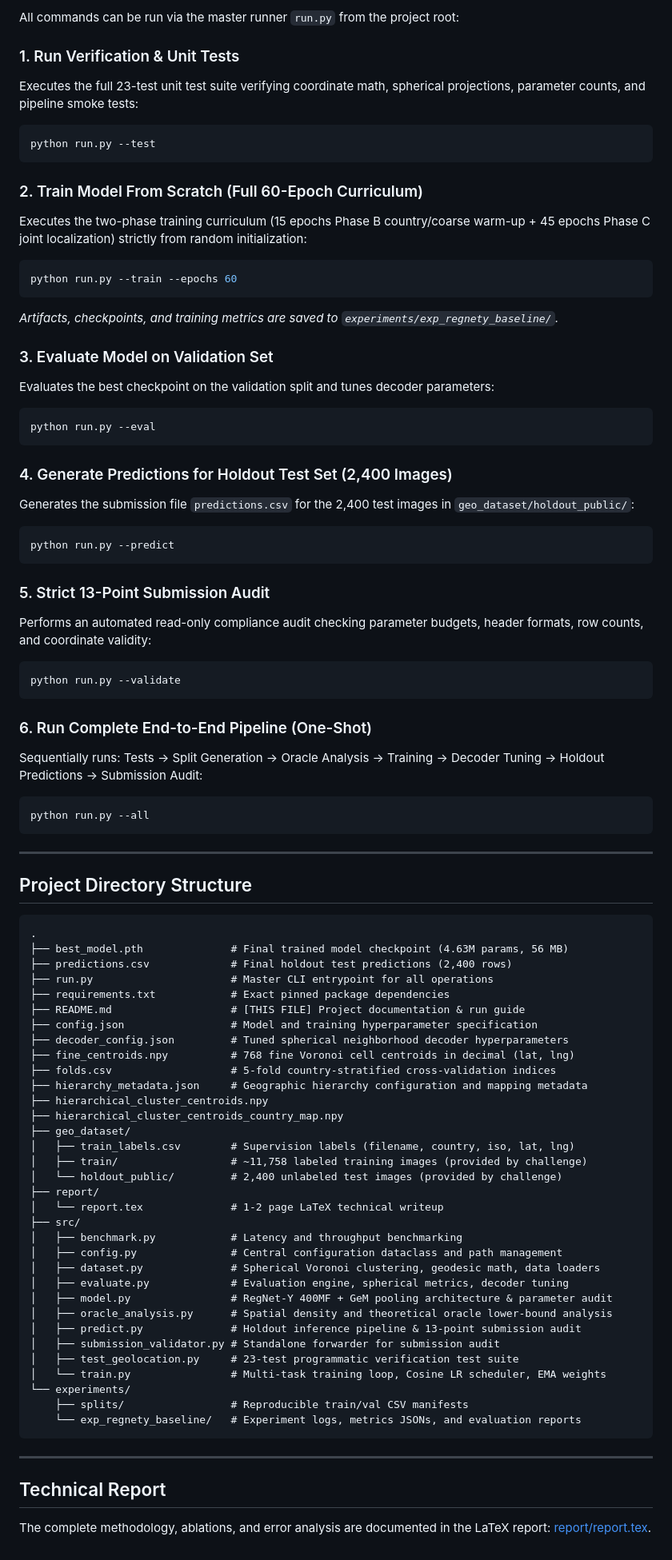
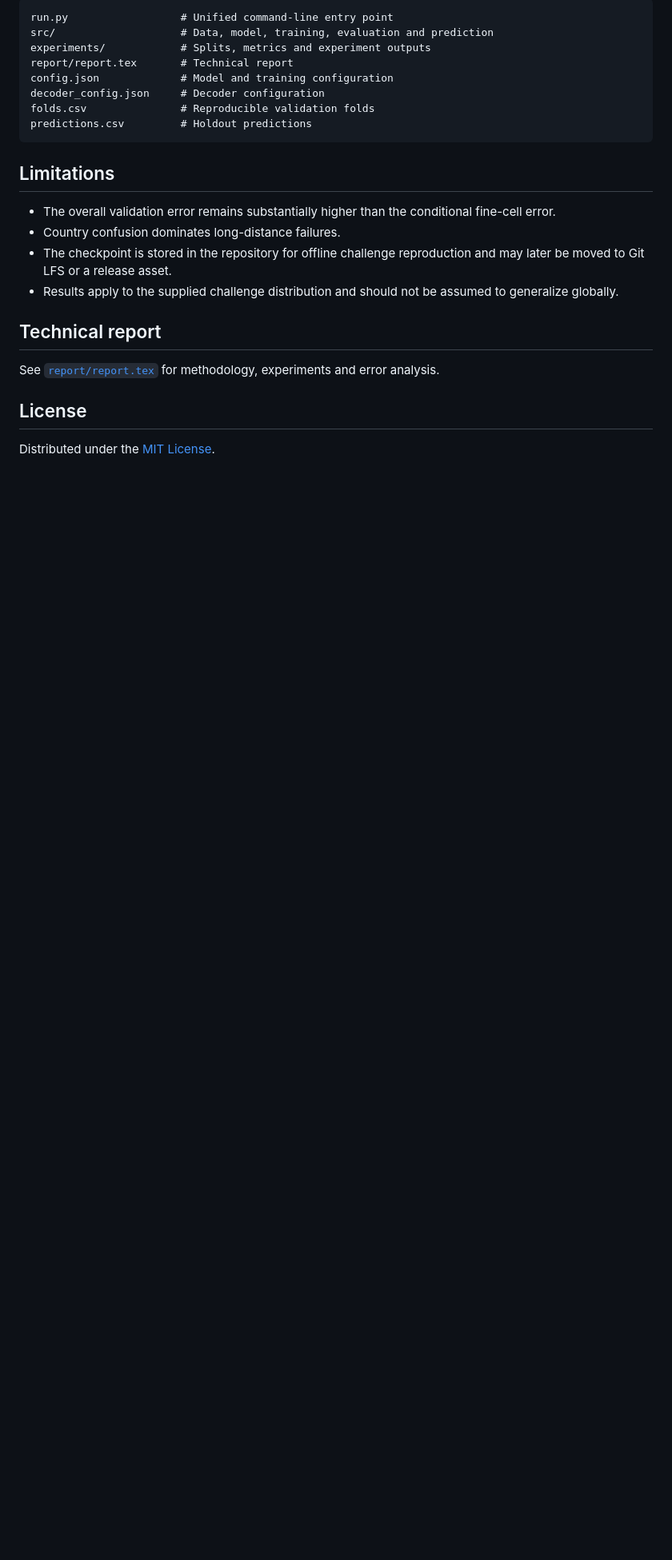
Before and after one commit to sandeep848/DL_Final, a Markdown page: README.md, the part around one of its changes. Shown at 80% size. Drawn GitHub-style; blank space fills up the shorter version.

Commit message:
docs: improve project documentation

````diff
--- a/README.md
+++ b/README.md
@@ -110,85 +99,26 @@ python -c "import torch, timm, torchvision, sklearn; print('PyTorch:', torch.__v
 
-All commands can be run via the master runner `run.py` from the project root:
+~~~text
+run.py                  # Unified command-line entry point
+src/                    # Data, model, training, evaluation and prediction
+experiments/            # Splits, metrics and experiment outputs
+report/report.tex       # Technical report
+config.json             # Model and training configuration
+decoder_config.json     # Decoder configuration
+folds.csv               # Reproducible validation folds
+predictions.csv         # Holdout predictions
+~~~
 
-### 1. Run Verification & Unit Tests
-Executes the full 23-test unit test suite verifying coordinate math, spherical projections, parameter counts, and pipeline smoke tests:
-```bash
-python run.py --test
-```
+## Limitations
 
-### 2. Train Model From Scratch (Full 60-Epoch Curriculum)
-Executes the two-phase training curriculum (15 epochs Phase B country/coarse warm-up + 45 epochs Phase C joint localization) strictly from random initialization:
-```bash
-python run.py --train --epochs 60
-```
-*Artifacts, checkpoints, and training metrics are saved to `experiments/exp_regnety_baseline/`.*
+- The overall validation error remains substantially higher than the conditional fine-cell error.
+- Country confusion dominates long-distance failures.
+- The checkpoint is stored in the repository for offline challenge reproduction and may later be moved to Git LFS or a release asset.
+- Results apply to the supplied challenge distribution and should not be assumed to generalize globally.
 
-### 3. Evaluate Model on Validation Set
-Evaluates the best checkpoint on the validation split and tunes decoder parameters:
-```bash
-python run.py --eval
-```
+## Technical report
 
-### 4. Generate Predictions for Holdout Test Set (2,400 Images)
-Generates the submission file `predictions.csv` for the 2,400 test images in `geo_dataset/holdout_public/`:
-```bash
-python run.py --predict
-```
+See [`report/report.tex`](report/report.tex) for methodology, experiments and error analysis.
 
-### 5. Strict 13-Point Submission Audit
-Performs an automated read-only compliance audit checking parameter budgets, header formats, row counts, and coordinate validity:
-```bash
-python run.py --validate
-```
+## License
 
-### 6. Run Complete End-to-End Pipeline (One-Shot)
-Sequentially runs: Tests -> Split Generation -> Oracle Analysis -> Training -> Decoder Tuning -> Holdout Predictions -> Submission Audit:
-```bash
-python run.py --all
-```
-
----
-
-## Project Directory Structure
-
-```
-.
-├── best_model.pth              # Final trained model checkpoint (4.63M params, 56 MB)
-├── predictions.csv             # Final holdout test predictions (2,400 rows)
-├── run.py                      # Master CLI entrypoint for all operations
-├── requirements.txt            # Exact pinned package dependencies
-├── README.md                   # [THIS FILE] Project documentation & run guide
-├── config.json                 # Model and training hyperparameter specification
-├── decoder_config.json         # Tuned spherical neighborhood decoder hyperparameters
-├── fine_centroids.npy          # 768 fine Voronoi cell centroids in decimal (lat, lng)
-├── folds.csv                   # 5-fold country-stratified cross-validation indices
-├── hierarchy_metadata.json     # Geographic hierarchy configuration and mapping metadata
-├── hierarchical_cluster_centroids.npy
-├── hierarchical_cluster_centroids_country_map.npy
-├── geo_dataset/
-│   ├── train_labels.csv        # Supervision labels (filename, country, iso, lat, lng)
-│   ├── train/                  # ~11,758 labeled training images (provided by challenge)
-│   └── holdout_public/         # 2,400 unlabeled test images (provided by challenge)
-├── report/
-│   └── report.tex              # 1-2 page LaTeX technical writeup
-├── src/
-│   ├── benchmark.py            # Latency and throughput benchmarking
-│   ├── config.py               # Central configuration dataclass and path management
-│   ├── dataset.py              # Spherical Voronoi clustering, geodesic math, data loaders
-│   ├── evaluate.py             # Evaluation engine, spherical metrics, decoder tuning
-│   ├── model.py                # RegNet-Y 400MF + GeM pooling architecture & parameter audit
-│   ├── oracle_analysis.py      # Spatial density and theoretical oracle lower-bound analysis
-│   ├── predict.py              # Holdout inference pipeline & 13-point submission audit
-│   ├── submission_validator.py # Standalone forwarder for submission audit
-│   ├── test_geolocation.py     # 23-test programmatic verification test suite
-│   └── train.py                # Multi-task training loop, Cosine LR scheduler, EMA weights
-└── experiments/
-    ├── splits/                 # Reproducible train/val CSV manifests
-    └── exp_regnety_baseline/   # Experiment logs, metrics JSONs, and evaluation reports
-```
-
----
-
-## Technical Report
-The complete methodology, ablations, and error analysis are documented in the LaTeX report:
-[report/report.tex](file:///home/utn/uzis83et/DL%20project/Final%20Project/report/report.tex).
+Distributed under the [MIT License](LICENSE).
````
Also changed, not shown: other parts of README.md (+75 -86 lines).
